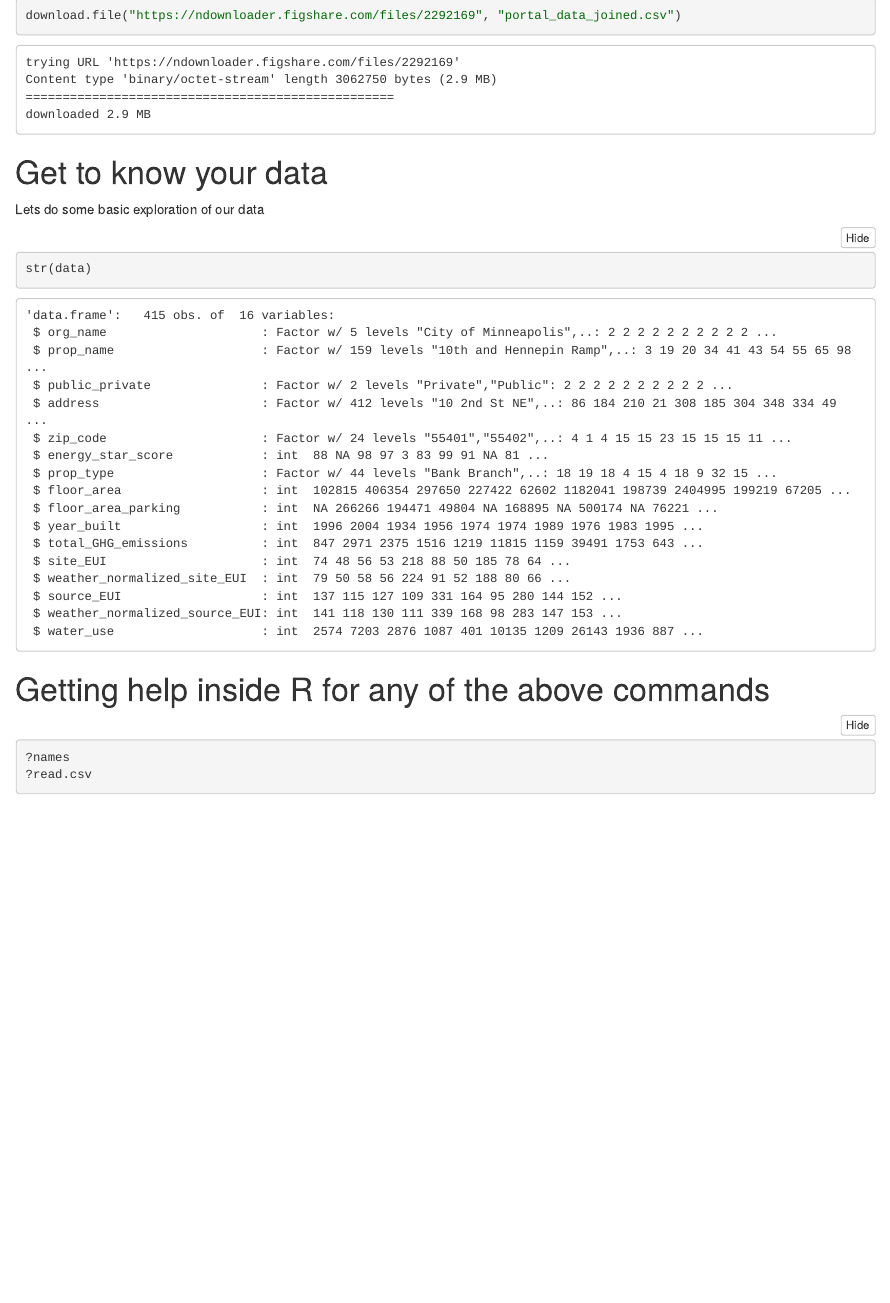
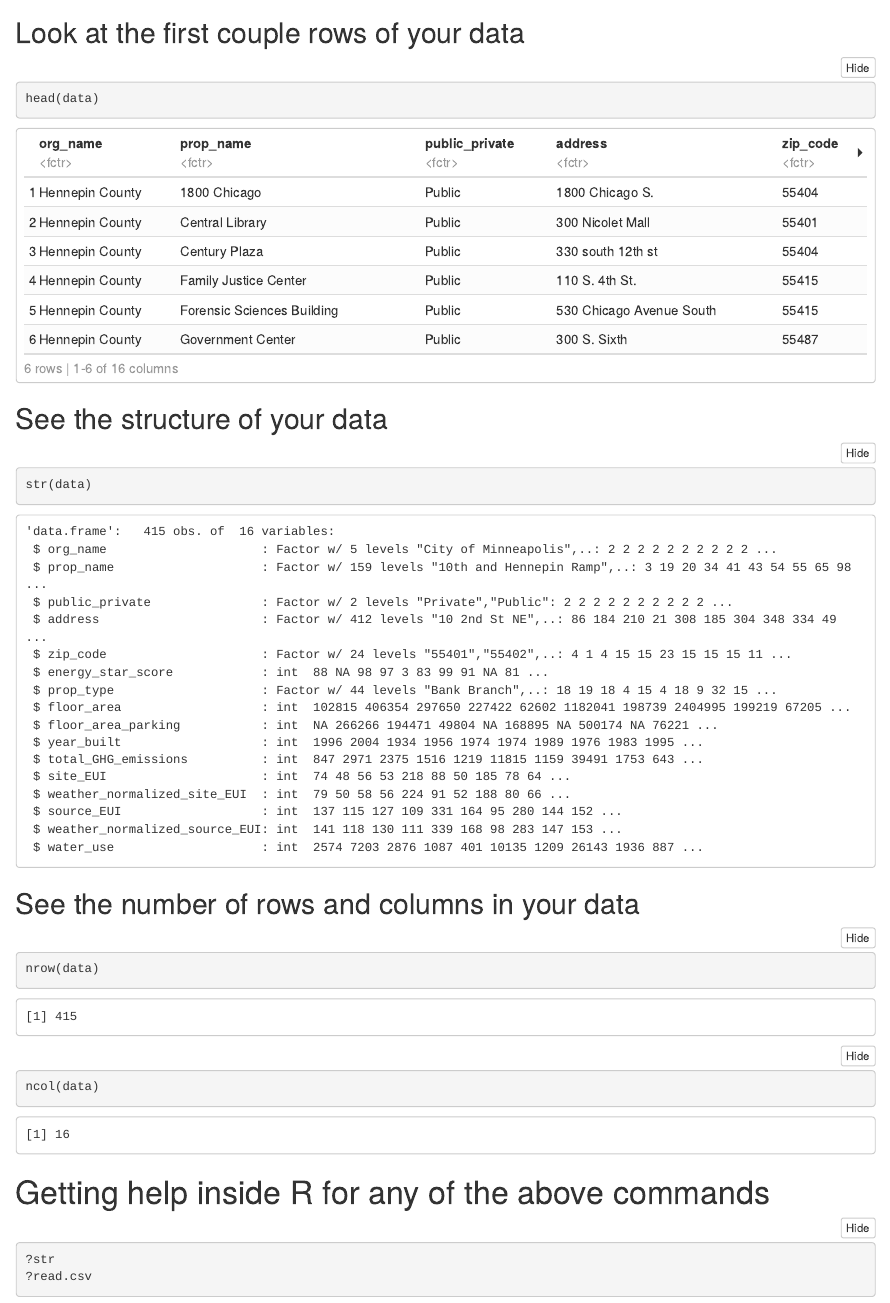
Before and after one commit to fdsayre/TeachingRIntro50Minutes, an R Markdown document (50MinuteRTutorial.Rmd): the page in a window 1100 px wide, from 2300 px down before the commit and from 3660 px down after it. The pictures show the output file 50MinuteRTutorial.nb.html that the author committed with the source, opened offline.

Commit message:
rnotebook edits

````diff
--- a/50MinuteRTutorial.Rmd
+++ b/50MinuteRTutorial.Rmd
@@ -99,11 +97,19 @@
 
 
 # Get to know your data
-Lets do some basic exploration of our data
 
+## Look at the first couple rows of your data
 ```{r}
 head(data)
-names(data)
+```
+
+## See the structure of your data
+```{r}
 str(data)
+```
+
+
+## See the number of rows and columns in your data
+```{r}
 nrow(data)
 ncol(data)
@@ -112,9 +116,10 @@
 ```
+
 
 # Getting help inside R for any of the above commands
 
 ```{r}
-?names
+?str
 ?read.csv
 ```
 
````
Also changed, not shown: 50MinuteRTutorial.nb.html, 50MinuteRTutorial.Rmd (6 more changed lines).
